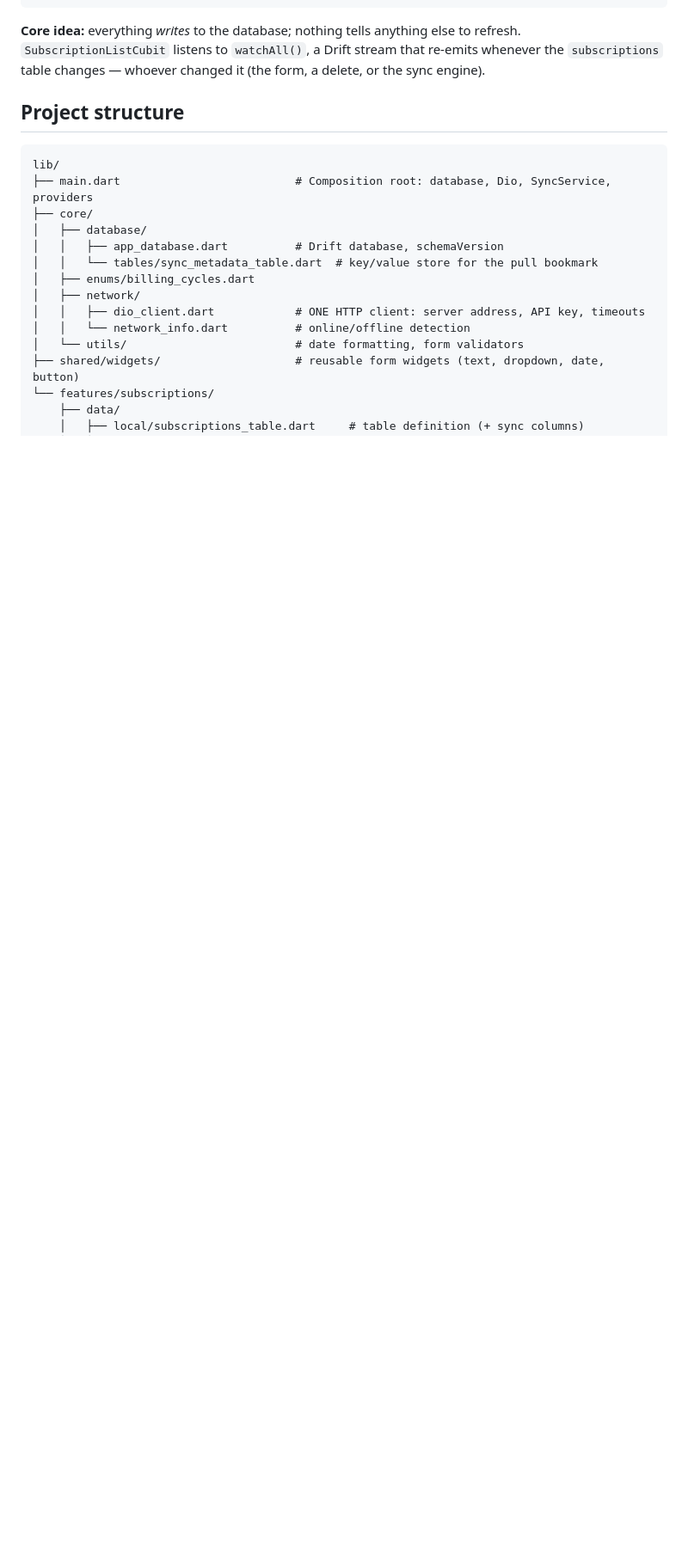
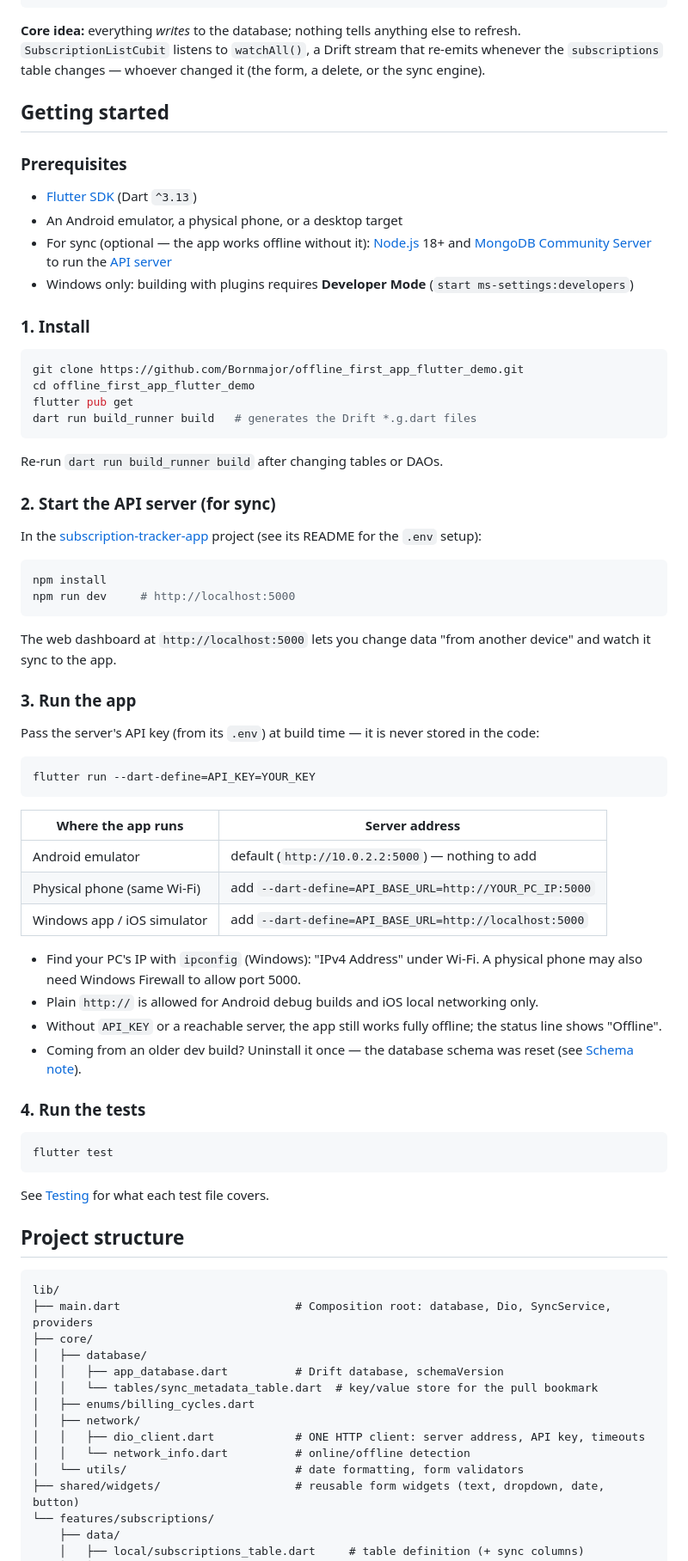
Before and after one commit to Bornmajor/offline_first_app_flutter_demo, a Markdown page: README.md, the part around one of its changes. Shown at 86% size. GitHub-like rendering; blank space fills up the shorter version.

````diff
--- a/README.md
+++ b/README.md
@@ -46,6 +56,75 @@ optimization, and synchronization happens in the background.
 else to refresh. `SubscriptionListCubit` listens to `watchAll()`, a Drift
 stream that re-emits whenever the `subscriptions` table changes — whoever
 changed it (the form, a delete, or the sync engine).
+
+## Getting started
+
+### Prerequisites
+
+- [Flutter SDK](https://docs.flutter.dev/get-started/install) (Dart `^3.13`)
+- An Android emulator, a physical phone, or a desktop target
+- For sync (optional — the app works offline without it):
+  [Node.js](https://nodejs.org) 18+ and
+  [MongoDB Community Server](https://www.mongodb.com/try/download/community)
+  to run the [API server](https://github.com/Bornmajor/subscription-tracker-app)
+- Windows only: building with plugins requires **Developer Mode**
+  (`start ms-settings:developers`)
+
+### 1. Install
+
+```sh
+git clone https://github.com/Bornmajor/offline_first_app_flutter_demo.git
+cd offline_first_app_flutter_demo
+flutter pub get
+dart run build_runner build   # generates the Drift *.g.dart files
+```
+
+Re-run `dart run build_runner build` after changing tables or DAOs.
+
+### 2. Start the API server (for sync)
+
+In the [subscription-tracker-app](https://github.com/Bornmajor/subscription-tracker-app)
+project (see its README for the `.env` setup):
+
+```sh
+npm install
+npm run dev     # http://localhost:5000
+```
+
+The web dashboard at `http://localhost:5000` lets you change data "from
+another device" and watch it sync to the app.
+
+### 3. Run the app
+
+Pass the server's API key (from its `.env`) at build time — it is never
+stored in the code:
+
+```sh
+flutter run --dart-define=API_KEY=YOUR_KEY
+```
+
+| Where the app runs | Server address |
+| --- | --- |
+| Android emulator | default (`http://10.0.2.2:5000`) — nothing to add |
+| Physical phone (same Wi-Fi) | add `--dart-define=API_BASE_URL=http://YOUR_PC_IP:5000` |
+| Windows app / iOS simulator | add `--dart-define=API_BASE_URL=http://localhost:5000` |
+
+- Find your PC's IP with `ipconfig` (Windows): "IPv4 Address" under Wi-Fi.
+  A physical phone may also need Windows Firewall to allow port 5000.
+- Plain `http://` is allowed for Android debug builds and iOS local
+  networking only.
+- Without `API_KEY` or a reachable server, the app still works fully
+  offline; the status line shows "Offline".
+- Coming from an older dev build? Uninstall it once — the database schema
+  was reset (see [Schema note](#schema-note)).
+
+### 4. Run the tests
+
+```sh
+flutter test
+```
+
+See [Testing](#testing) for what each test file covers.
 
 ## Project structure
 
````
Also changed, not shown: other parts of README.md (+60 -53 lines).
